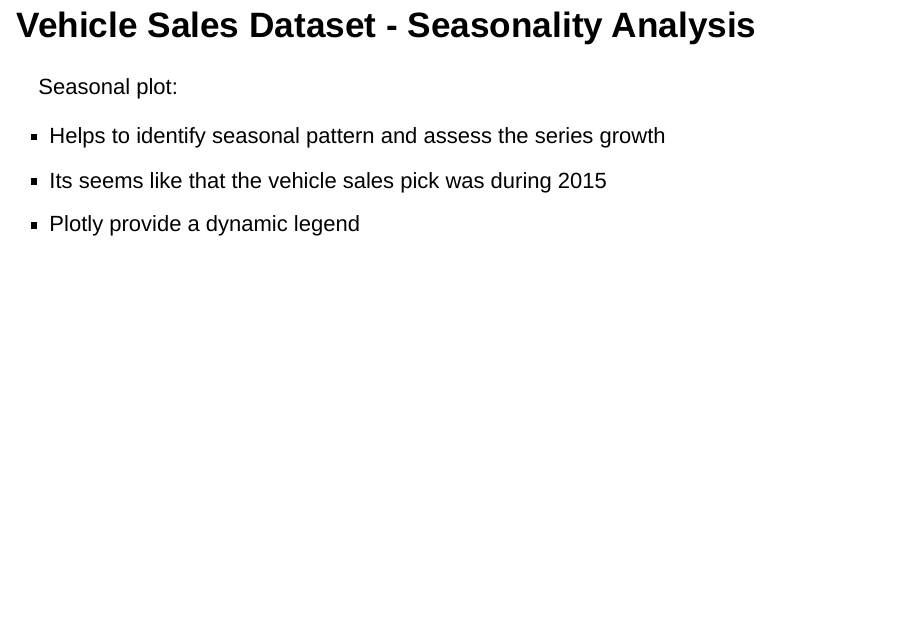
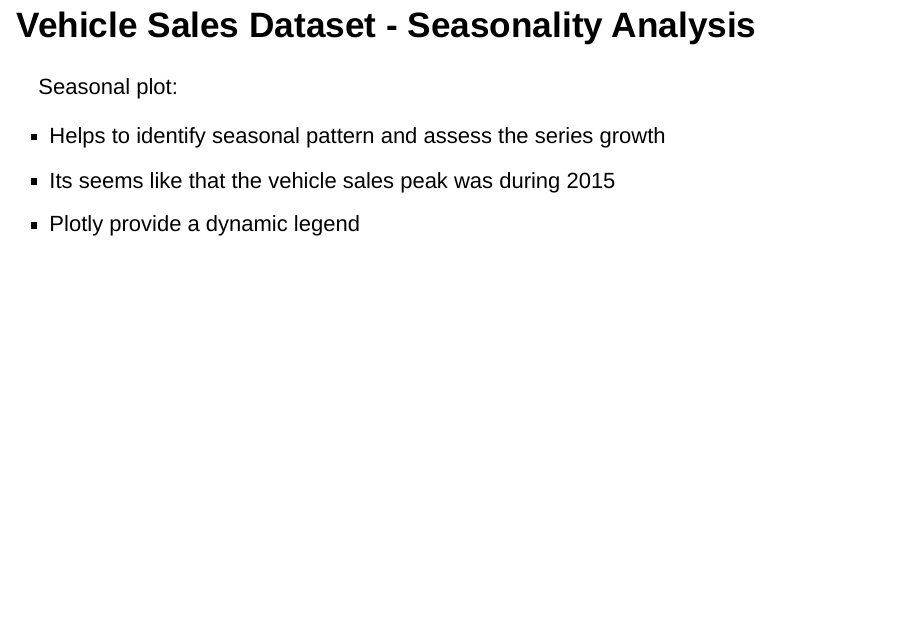
Before and after one commit to RamiKrispin/Plotly-Meetup, an R Markdown document (Plotly AA Meetup.Rmd): page 32 of 51. Rendered offline with R 4.5, knitr and Pandoc, with nearby package versions; the code chunks are not run, so their results and figures are left out.

Commit message:
Updated the deck

```diff
--- a/Plotly AA Meetup.Rmd
+++ b/Plotly AA Meetup.Rmd
@@ -503,7 +503,7 @@ p <- p %>%  layout(
 Seasonal plot:
 
 - Helps to identify seasonal pattern and assess the series growth
-- Its seems like that the vehicle sales pick was during 2015
+- Its seems like that the vehicle sales peak was during 2015
 - Plotly provide a dynamic legend
 
 
```
